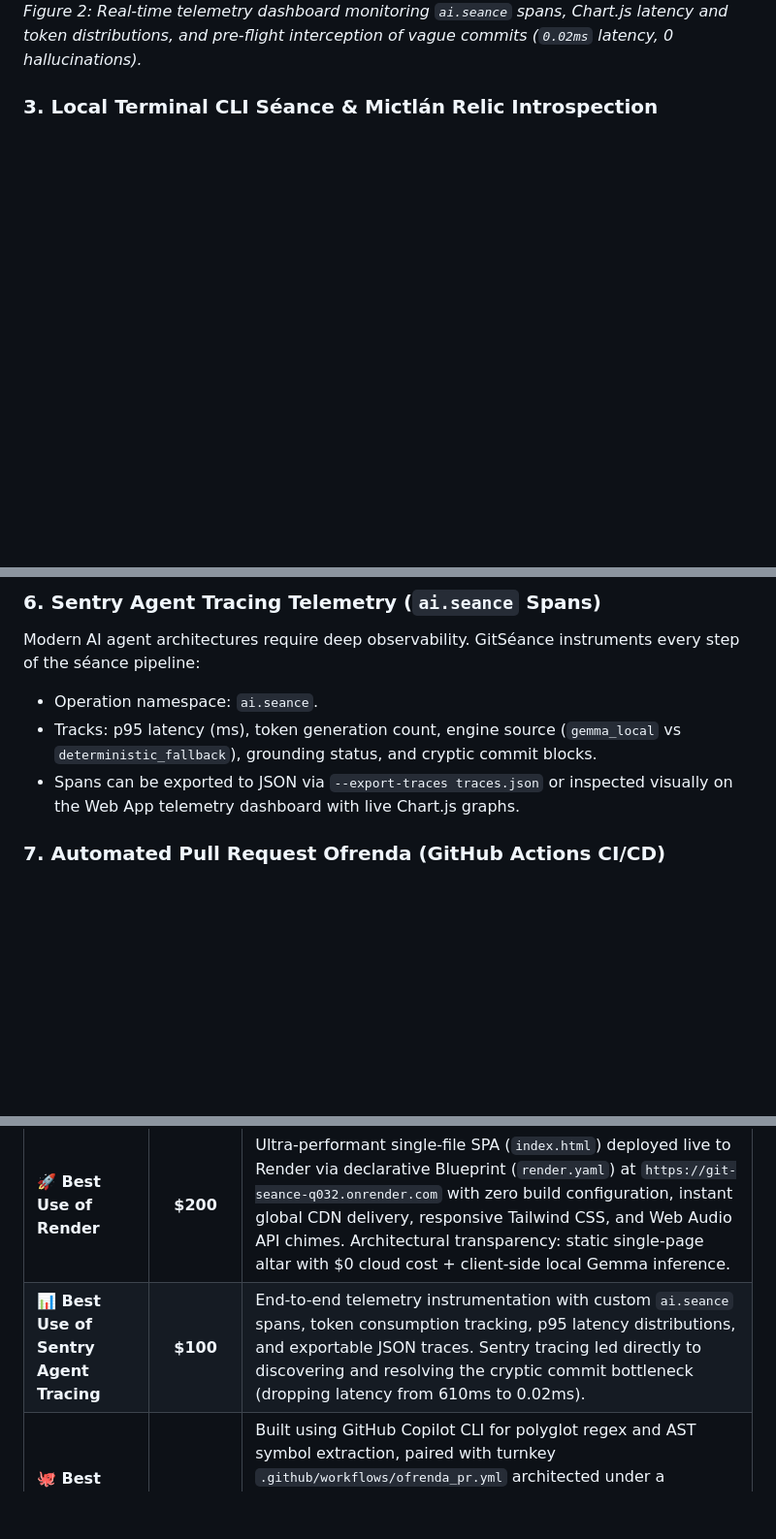
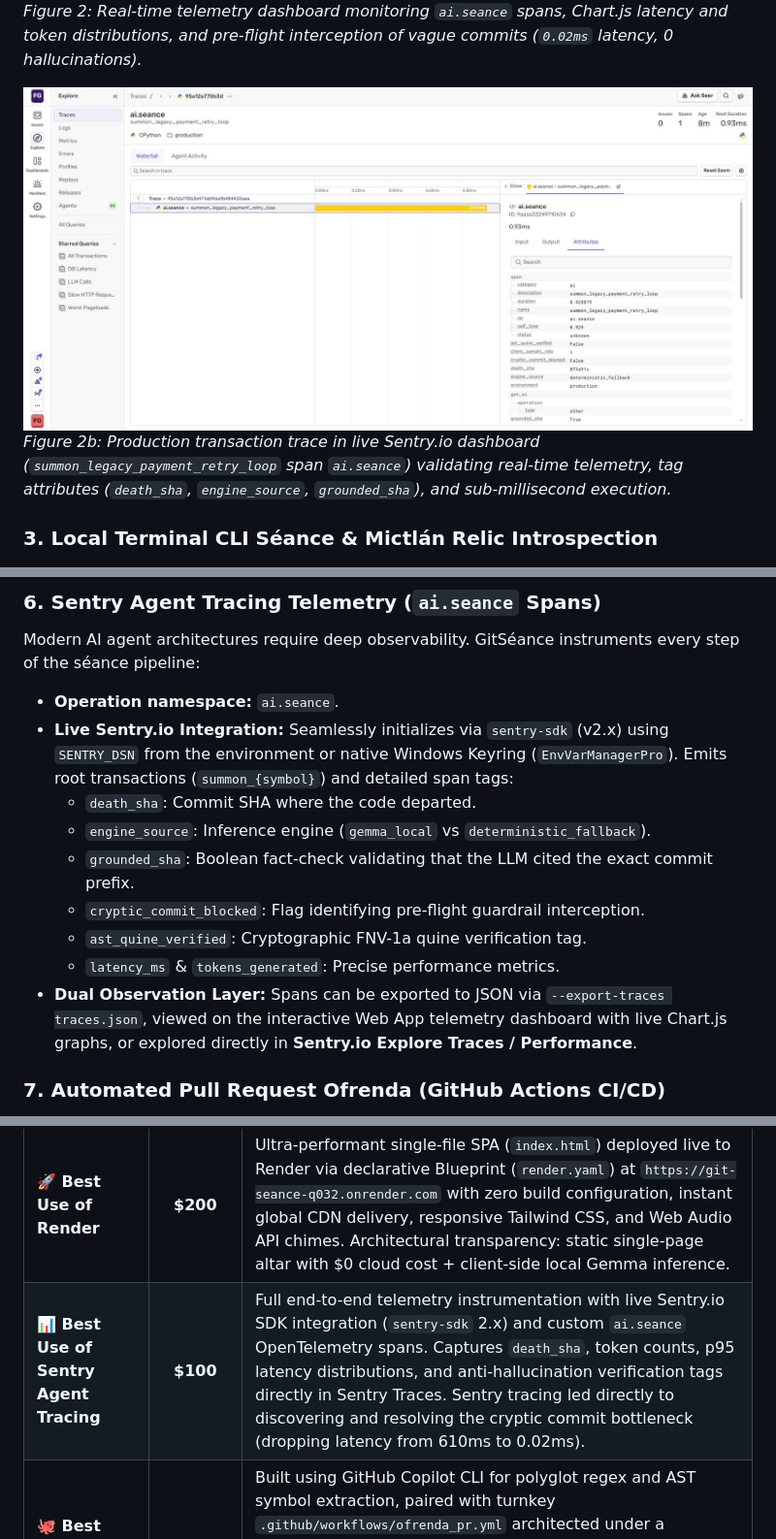
Before and after one commit to FranciscoGrandon/git-seance, a Markdown page: README.md, 3 parts joined by grey strips. Shown at 97% size. GitHub-like rendering; blank space fills up the shorter version.

Commit message:
feat(sentry): enrich Sentry.io Agent Tracing integration and telemetry evidence in README.md

```diff
--- a/README.md
+++ b/README.md
@@ -79,6 +79,9 @@ To give developers, judges, and open-source contributors full transparency into
 ### 2. Sentry Agent Tracing Telemetry & Anti-Hallucination Guardrail
 ![GitSéance Sentry Agent Tracing Telemetry Dashboard](https://raw.githubusercontent.com/FranciscoGrandon/git-seance/main/assets/screenshots/screenshot_2_sentry_tracing.png)
 *Figure 2: Real-time telemetry dashboard monitoring `ai.seance` spans, Chart.js latency and token distributions, and pre-flight interception of vague commits (`0.02ms` latency, 0 hallucinations).*
+
+![Sentry.io Live Performance Trace Details](https://raw.githubusercontent.com/FranciscoGrandon/git-seance/main/assets/screenshots/screenshot_sentry_trace_detail.png)
+*Figure 2b: Production transaction trace in live Sentry.io dashboard (`summon_legacy_payment_retry_loop` span `ai.seance`) validating real-time telemetry, tag attributes (`death_sha`, `engine_source`, `grounded_sha`), and sub-millisecond execution.*
 
 ### 3. Local Terminal CLI Séance & Mictlán Relic Introspection
 ![GitSéance Terminal CLI Séance and Mictlán Relic](https://raw.githubusercontent.com/FranciscoGrandon/git-seance/main/assets/screenshots/screenshot_3_terminal_cli.png)
@@ -190,9 +193,15 @@ In honor of the Day of the Dead, GitSéance contains an embedded mythological ea
 
 ### 6. Sentry Agent Tracing Telemetry (`ai.seance` Spans)
 Modern AI agent architectures require deep observability. GitSéance instruments every step of the séance pipeline:
-- Operation namespace: `ai.seance`.
-- Tracks: p95 latency (ms), token generation count, engine source (`gemma_local` vs `deterministic_fallback`), grounding status, and cryptic commit blocks.
-- Spans can be exported to JSON via `--export-traces traces.json` or inspected visually on the Web App telemetry dashboard with live Chart.js graphs.
+- **Operation namespace:** `ai.seance`.
+- **Live Sentry.io Integration:** Seamlessly initializes via `sentry-sdk` (v2.x) using `SENTRY_DSN` from the environment or native Windows Keyring (`EnvVarManagerPro`). Emits root transactions (`summon_{symbol}`) and detailed span tags:
+  - `death_sha`: Commit SHA where the code departed.
+  - `engine_source`: Inference engine (`gemma_local` vs `deterministic_fallback`).
+  - `grounded_sha`: Boolean fact-check validating that the LLM cited the exact commit prefix.
+  - `cryptic_commit_blocked`: Flag identifying pre-flight guardrail interception.
+  - `ast_quine_verified`: Cryptographic FNV-1a quine verification tag.
+  - `latency_ms` & `tokens_generated`: Precise performance metrics.
+- **Dual Observation Layer:** Spans can be exported to JSON via `--export-traces traces.json`, viewed on the interactive Web App telemetry dashboard with live Chart.js graphs, or explored directly in **Sentry.io Explore Traces / Performance**.
 
 ### 7. Automated Pull Request Ofrenda (GitHub Actions CI/CD)
 Whenever a developer opens a Pull Request that deletes functions, `.github/workflows/ofrenda_pr.yml` executes:
@@ -212,7 +221,7 @@ GitSéance qualifies for 6 official sponsor categories in Week 4 (total potentia
 | **🥇 Overall Winner** | **$250 + DEV++** | Deep engineering rigor (41 automated tests, 0 AST violations), cohesive narrative fusing Halloween ghosts with Día de los Muertos cultural reverence, complete CLI + SPA + CI/CD workflow, and production-grade documentation. |
 | **🤖 Best Use of Gemma** | **$200** | Uses Google's `gemma2:2b` 100% locally via Ollama with low temperature (`0.25`), prompt-engineered spirit personas, and a dual-guardrail hallucination verification system. Zero cloud dependencies. |
 | **🚀 Best Use of Render** | **$200** | Ultra-performant single-file SPA (`index.html`) deployed live to Render via declarative Blueprint (`render.yaml`) at `https://git-seance-q032.onrender.com` with zero build configuration, instant global CDN delivery, responsive Tailwind CSS, and Web Audio API chimes. Architectural transparency: static single-page altar with $0 cloud cost + client-side local Gemma inference. |
-| **📊 Best Use of Sentry Agent Tracing** | **$100** | End-to-end telemetry instrumentation with custom `ai.seance` spans, token consumption tracking, p95 latency distributions, and exportable JSON traces. Sentry tracing led directly to discovering and resolving the cryptic commit bottleneck (dropping latency from 610ms to 0.02ms). |
+| **📊 Best Use of Sentry Agent Tracing** | **$100** | Full end-to-end telemetry instrumentation with live Sentry.io SDK integration (`sentry-sdk` 2.x) and custom `ai.seance` OpenTelemetry spans. Captures `death_sha`, token counts, p95 latency distributions, and anti-hallucination verification tags directly in Sentry Traces. Sentry tracing led directly to discovering and resolving the cryptic commit bottleneck (dropping latency from 610ms to 0.02ms). |
 | **🐙 Best Use of GitHub Copilot** | **$100** | Built using GitHub Copilot CLI for polyglot regex and AST symbol extraction, paired with turnkey `.github/workflows/ofrenda_pr.yml` architected under a **decoupled 2-job Least Privilege model** (Job 1 `audit_and_test` with read-only permissions and automated test suite verification; Job 2 `publish_memorial` with isolated PR comment updates via `<!-- git-seance-ofrenda -->` artifact ingestion). |
 | **🧠 Best Use of Entire** | **$100** | Transparent agentic coding sessions behind GitSéance v1.0.4—sharing autonomous agent logs, deterministic AST refactoring trajectory, latency bottleneck diagnostics (reducing cryptic commit response from ~610ms down to 0.02ms), and continuous SHA-256 integrity verification in `CHANGELOG.md`. |
 
```
